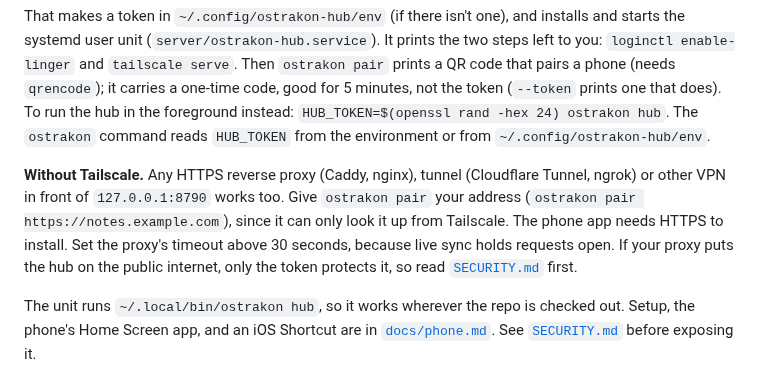
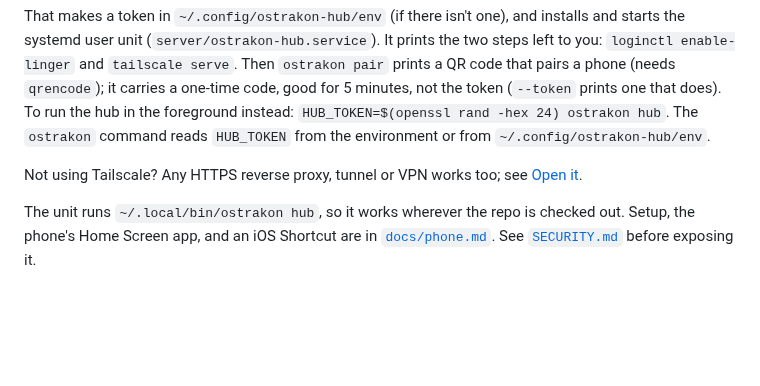
Before and after one commit to gaius-codius/ostrakon, a Markdown page: README.md, the part around the change. GitHub-like rendering; blank space fills up the shorter version.

Commit message:
docs/phone: how to reach the hub with or without Tailscale; README points there

```diff
--- a/README.md
+++ b/README.md
@@ -105,7 +105,7 @@ The hub is a single Bun file (`server/hub.ts`) with SQLite storage. It listens o
 
 That makes a token in `~/.config/ostrakon-hub/env` (if there isn't one), and installs and starts the systemd user unit (`server/ostrakon-hub.service`). It prints the two steps left to you: `loginctl enable-linger` and `tailscale serve`. Then `ostrakon pair` prints a QR code that pairs a phone (needs `qrencode`); it carries a one-time code, good for 5 minutes, not the token (`--token` prints one that does). To run the hub in the foreground instead: `HUB_TOKEN=$(openssl rand -hex 24) ostrakon hub`. The `ostrakon` command reads `HUB_TOKEN` from the environment or from `~/.config/ostrakon-hub/env`.
 
-**Without Tailscale.** Any HTTPS reverse proxy (Caddy, nginx), tunnel (Cloudflare Tunnel, ngrok) or other VPN in front of `127.0.0.1:8790` works too. Give `ostrakon pair` your address (`ostrakon pair https://notes.example.com`), since it can only look it up from Tailscale. The phone app needs HTTPS to install. Set the proxy's timeout above 30 seconds, because live sync holds requests open. If your proxy puts the hub on the public internet, only the token protects it, so read [`SECURITY.md`](SECURITY.md) first.
+Not using Tailscale? Any HTTPS reverse proxy, tunnel or VPN works too; see [Open it](docs/phone.md#open-it).
 
 The unit runs `~/.local/bin/ostrakon hub`, so it works wherever the repo is checked out. Setup, the phone's Home Screen app, and an iOS Shortcut are in [`docs/phone.md`](docs/phone.md). See [`SECURITY.md`](SECURITY.md) before exposing it.
 
```
Also changed, not shown: docs/phone.md (+11 -5 lines).
